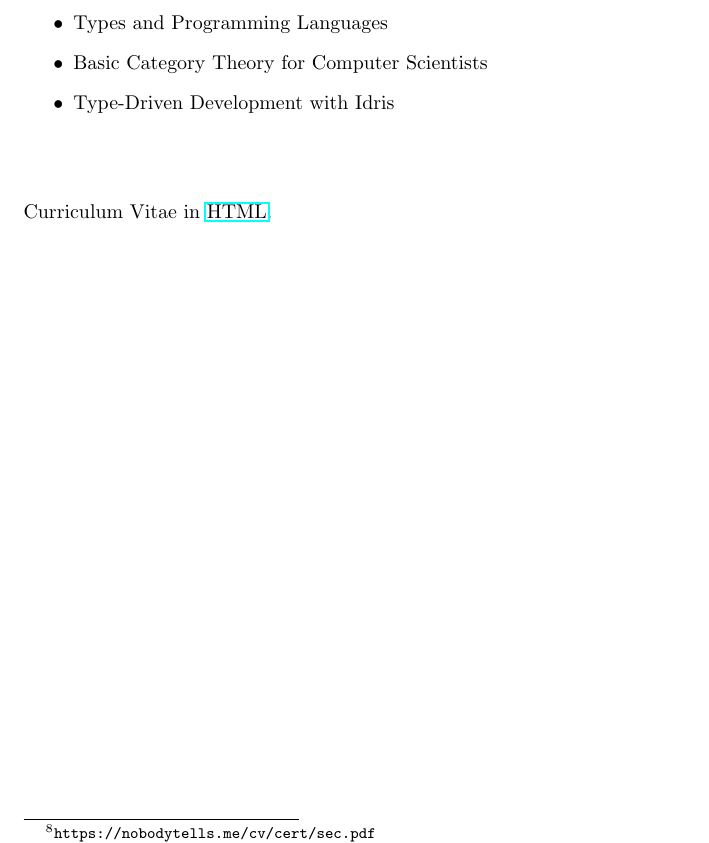
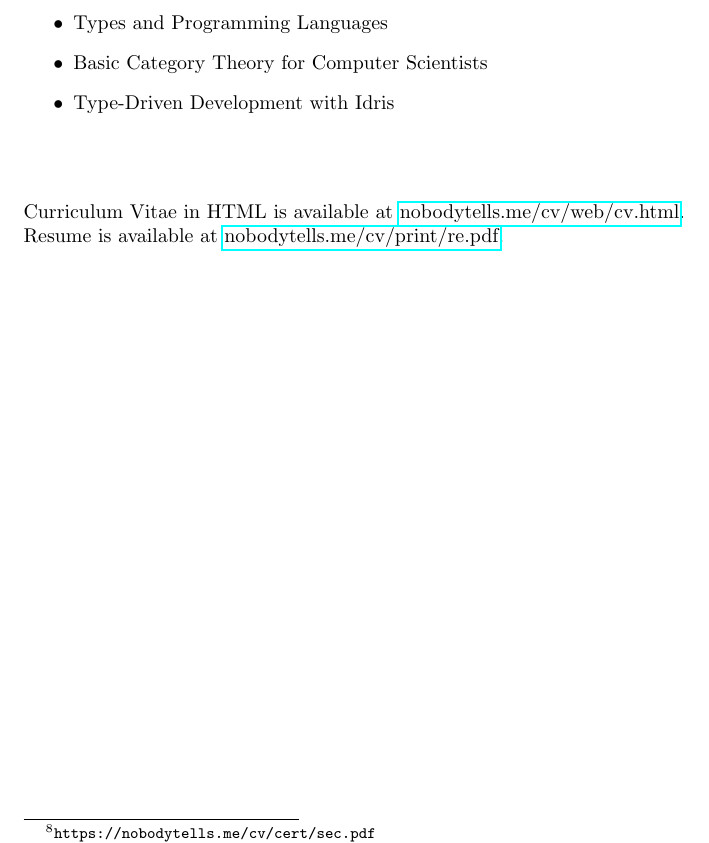
Before and after one commit to tellnobody1/cv, a LaTeX CV (cv.tex): part of page 4 of 4, cut so that both start at the same text. Compiled offline with pdfLaTeX.

Commit message:
add link to resume into cv

```diff
--- a/cv.tex
+++ b/cv.tex
@@ -106,7 +106,8 @@ Documenting system and server for the applications with LaTeX-based tools for ge
 
 %BEGIN LATEX
 \section*{}
-Curriculum Vitae in \href{https://nobodytells.me/cv/web/cv.html}{HTML}.
+Curriculum Vitae in HTML is available at \href{https://nobodytells.me/cv/web/cv.html}{nobodytells.me/cv/web/cv.html}.\\
+Resume is available at \href{https://nobodytells.me/cv/print/re.pdf}{nobodytells.me/cv/print/re.pdf}.
 %END LATEX
 
 % HEVEA \end{divstyle}
```
Also changed, not shown: print/cv.pdf, print/re.pdf.
